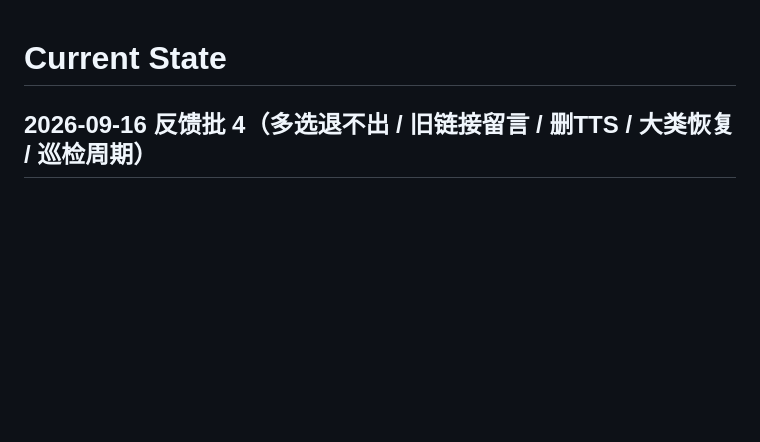
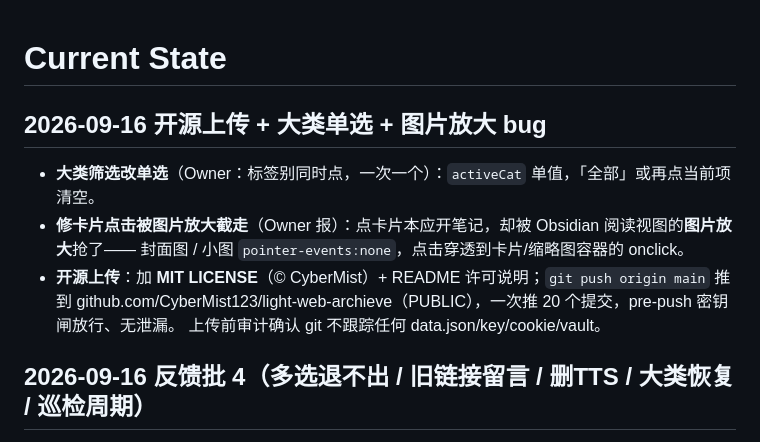
Before and after one commit to CyberMist123/light-web-archieve, a Markdown page: docs/STATE.md, the part around the change. Drawn GitHub-style; blank space fills up the shorter version.

Commit message:
docs: STATE 记开源上传 + 大类单选 + 图片放大修复
Co-Authored-By: Claude Opus 4.8 <noreply@anthropic.com>

```diff
--- a/docs/STATE.md
+++ b/docs/STATE.md
@@ -1,4 +1,13 @@
 # Current State
+
+## 2026-09-16 开源上传 + 大类单选 + 图片放大 bug
+
+- **大类筛选改单选**（Owner：标签别同时点，一次一个）：`activeCat` 单值，「全部」或再点当前项清空。
+- **修卡片点击被图片放大截走**（Owner 报）：点卡片本应开笔记，却被 Obsidian 阅读视图的**图片放大**抢了——
+  封面图 / 小图 `pointer-events:none`，点击穿透到卡片/缩略图容器的 onclick。
+- **开源上传**：加 **MIT LICENSE**（© CyberMist）+ README 许可说明；`git push origin main` 推到
+  github.com/CyberMist123/light-web-archieve（PUBLIC），一次推 20 个提交，pre-push 密钥闸放行、无泄漏。
+  上传前审计确认 git 不跟踪任何 data.json/key/cookie/vault。
 
 ## 2026-09-16 反馈批 4（多选退不出 / 旧链接留言 / 删TTS / 大类恢复 / 巡检周期）
 
```
